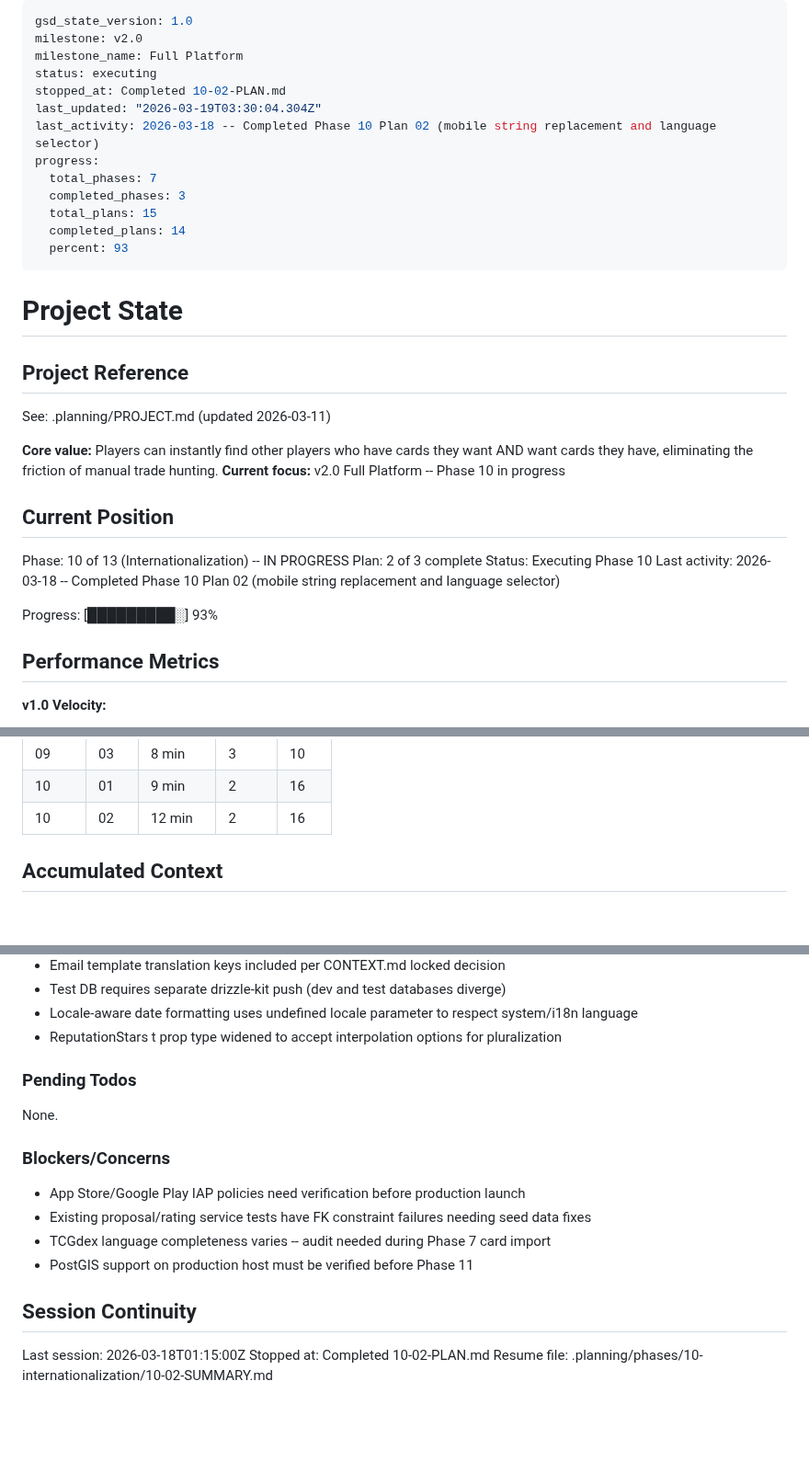
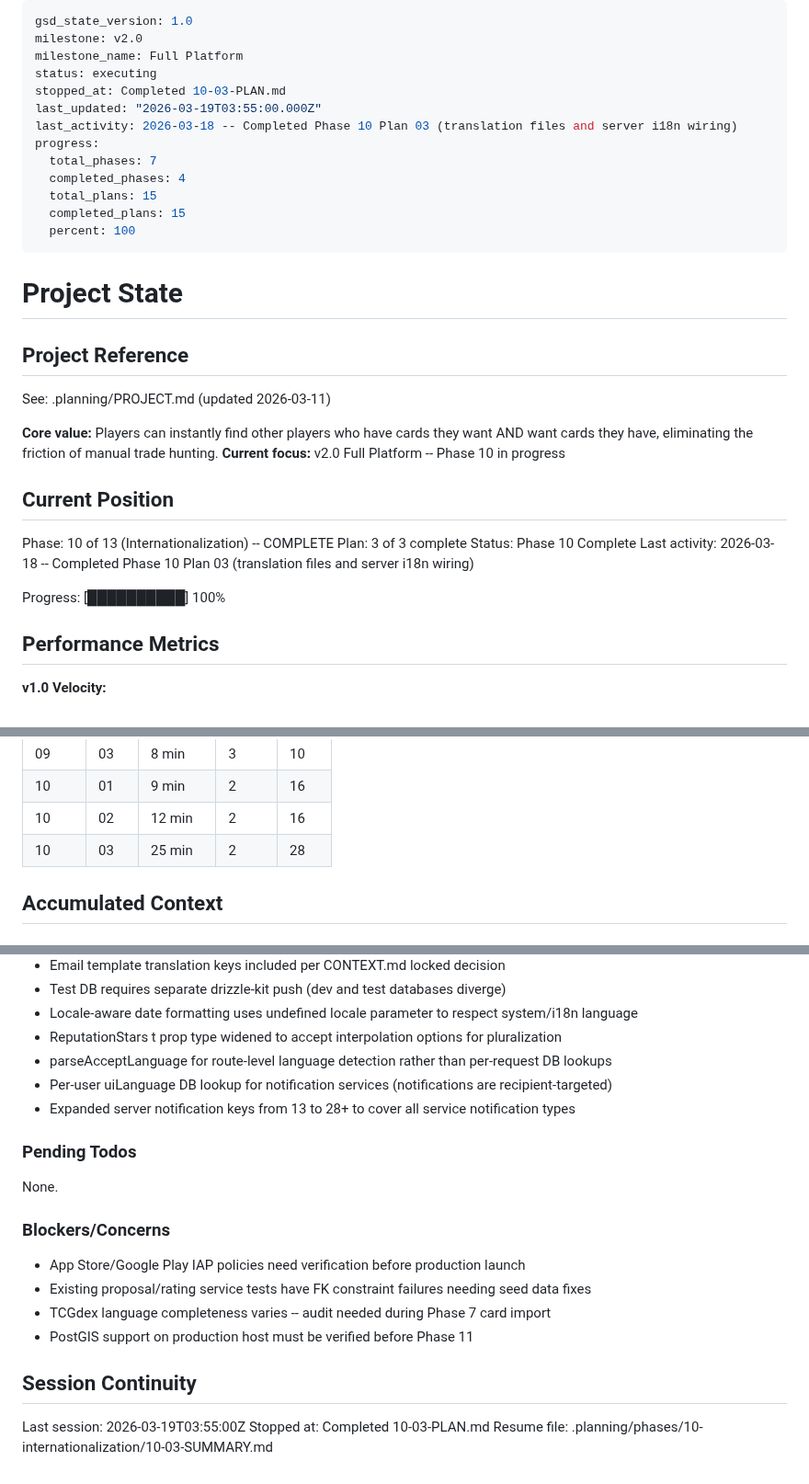
Before and after one commit to SenpaiSumpie/pocket-trade-hub, a Markdown page: .planning/STATE.md, 3 parts joined by grey strips. Shown at 92% size. Drawn GitHub-style; blank space fills up the shorter version.

Commit message:
docs(10-03): complete translation files and server i18n wiring plan
Co-Authored-By: Claude Opus 4.6 <noreply@anthropic.com>

```diff
--- a/.planning/STATE.md
+++ b/.planning/STATE.md
@@ -3,15 +3,15 @@ gsd_state_version: 1.0
 milestone: v2.0
 milestone_name: Full Platform
 status: executing
-stopped_at: Completed 10-02-PLAN.md
-last_updated: "2026-03-19T03:30:04.304Z"
-last_activity: 2026-03-18 -- Completed Phase 10 Plan 02 (mobile string replacement and language selector)
+stopped_at: Completed 10-03-PLAN.md
+last_updated: "2026-03-19T03:55:00.000Z"
+last_activity: 2026-03-18 -- Completed Phase 10 Plan 03 (translation files and server i18n wiring)
 progress:
   total_phases: 7
-  completed_phases: 3
+  completed_phases: 4
   total_plans: 15
-  completed_plans: 14
-  percent: 93
+  completed_plans: 15
+  percent: 100
 ---
 
 # Project State
@@ -25,12 +25,12 @@ See: .planning/PROJECT.md (updated 2026-03-11)
 
 ## Current Position
 
-Phase: 10 of 13 (Internationalization) -- IN PROGRESS
-Plan: 2 of 3 complete
-Status: Executing Phase 10
-Last activity: 2026-03-18 -- Completed Phase 10 Plan 02 (mobile string replacement and language selector)
+Phase: 10 of 13 (Internationalization) -- COMPLETE
+Plan: 3 of 3 complete
+Status: Phase 10 Complete
+Last activity: 2026-03-18 -- Completed Phase 10 Plan 03 (translation files and server i18n wiring)
 
-Progress: [█████████░] 93%
+Progress: [██████████] 100%
 
 ## Performance Metrics
 
@@ -56,6 +56,7 @@ Progress: [█████████░] 93%
 | 09    | 03   | 8 min    | 3     | 10    |
 | 10    | 01   | 9 min    | 2     | 16    |
 | 10    | 02   | 12 min   | 2     | 16    |
+| 10    | 03   | 25 min   | 2     | 28    |
 
 ## Accumulated Context
 
@@ -113,6 +114,9 @@ Phase 10 decisions:
 - Test DB requires separate drizzle-kit push (dev and test databases diverge)
 - Locale-aware date formatting uses undefined locale parameter to respect system/i18n language
 - ReputationStars t prop type widened to accept interpolation options for pluralization
+- parseAcceptLanguage for route-level language detection rather than per-request DB lookups
+- Per-user uiLanguage DB lookup for notification services (notifications are recipient-targeted)
+- Expanded server notification keys from 13 to 28+ to cover all service notification types
 
 ### Pending Todos
 
@@ -127,6 +131,6 @@ None.
 
 ## Session Continuity
 
-Last session: 2026-03-18T01:15:00Z
-Stopped at: Completed 10-02-PLAN.md
-Resume file: .planning/phases/10-internationalization/10-02-SUMMARY.md
+Last session: 2026-03-19T03:55:00Z
+Stopped at: Completed 10-03-PLAN.md
+Resume file: .planning/phases/10-internationalization/10-03-SUMMARY.md
```
Also changed, not shown: .planning/ROADMAP.md (+2 -2 lines), 1 other file.
